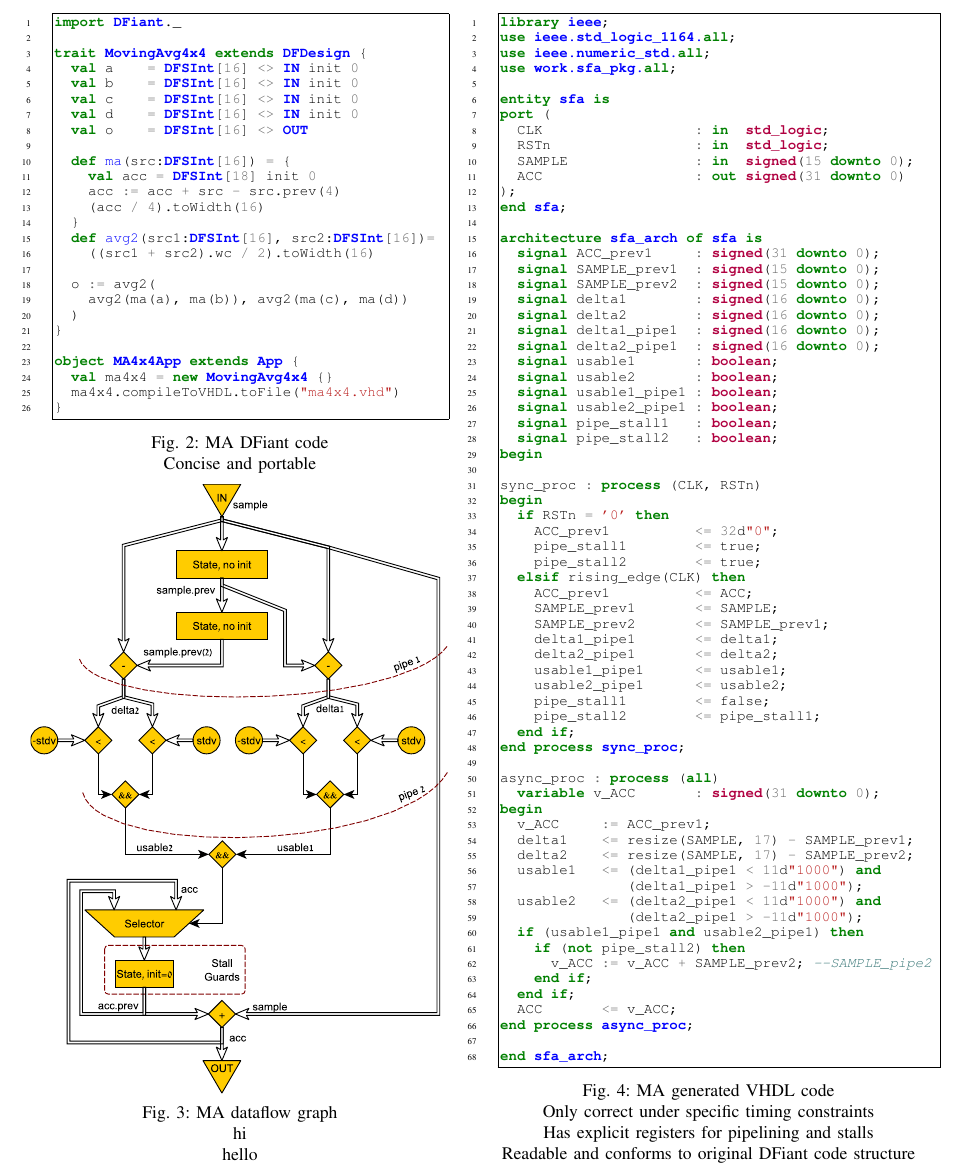
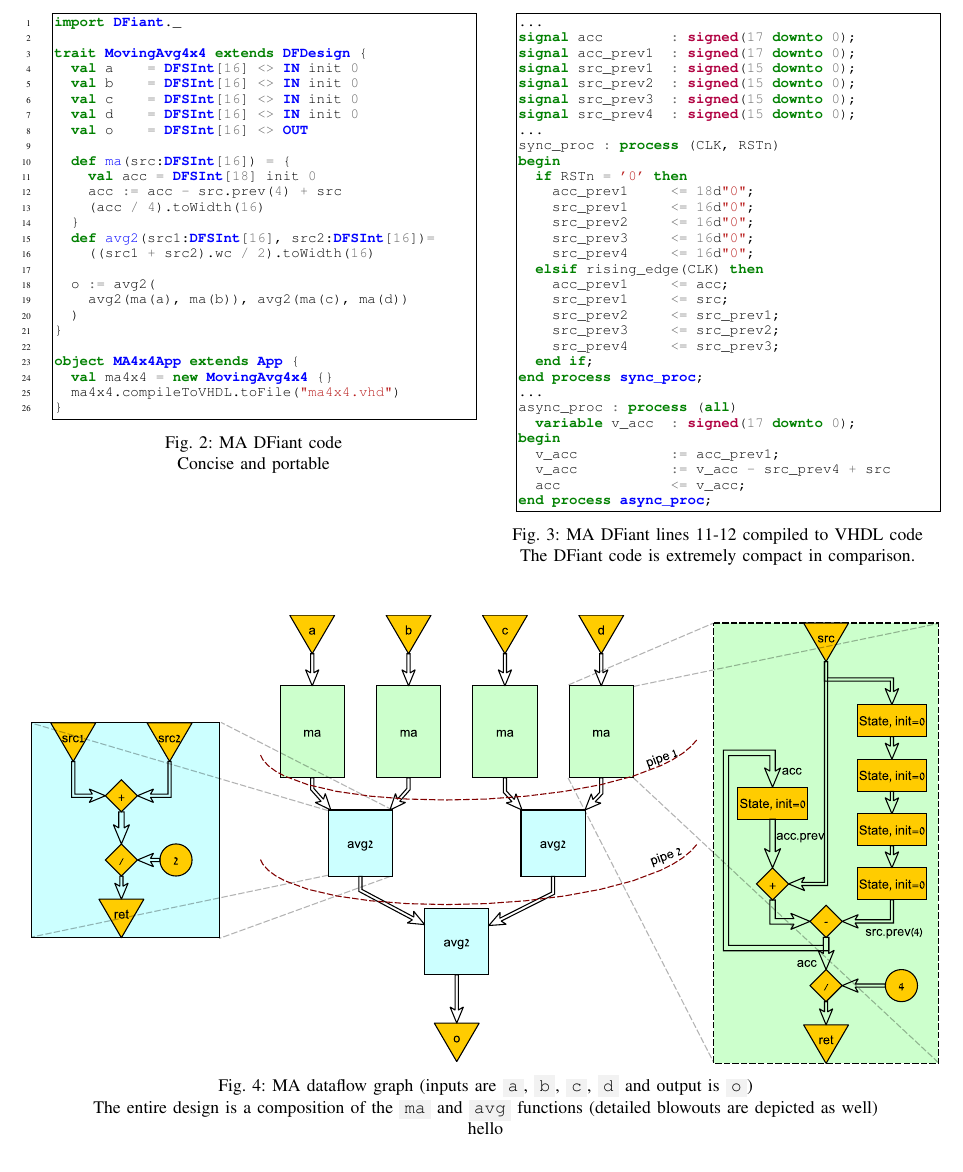
Before and after one commit to DFiantHDL/DFHDL, a LaTeX paper (doc/fpl2019/fpl2019.tex, which reads doc/fpl2019/dfiant.tex): part of page 5 of 7, cut so that both start at the same text. Compiled offline with pdfLaTeX; a missing font is replaced by an installed copy or a similar font; a LaTeX package or settings file that is missing is left out.

Commit message:
paper updates

```diff
--- a/doc/fpl2019/dfiant.tex
+++ b/doc/fpl2019/dfiant.tex
@@ -6,7 +6,7 @@ DFiant is a Scala library and thus possesses various rich type safe language con
 
 \begin{table*}[t!]
   \centering
-  \begin{minipage}[t][23cm][t]{0.46\linewidth}
+  \begin{minipage}[t][12cm][t]{0.49\linewidth}
     \centering
     \captionsetup{justification=centering}
     \begin{minted}[xleftmargin=1.5em,linenos,autogobble,tabsize=2,framesep=1pt, frame=single,fontsize=\fontsize{8}{9}\selectfont]{scala}
@@ -21,7 +21,7 @@ DFiant is a Scala library and thus possesses various rich type safe language con
 
 				def ma(src:DFSInt[16]) = {
 					val acc = DFSInt[18] init 0
-					acc := acc + src - src.prev(4)
+					acc := acc - src.prev(4) + src
 					(acc / 4).toWidth(16)
 				}
 				def avg2(src1:DFSInt[16], src2:DFSInt[16])=
@@ -39,107 +39,60 @@ DFiant is a Scala library and thus possesses various rich type safe language con
     \end{minted}
     \captionof{figure}{MA DFiant code \\ Concise and portable}
     \label{fig:MADFiant}
-    \vfill
-    \includegraphics[width=\linewidth]{graphics/ma.pdf}
-    \captionsetup{justification=centering}
-    \captionof{figure}{MA dataflow graph \\ hi \\ hello }
-		\label{fig:MADraw}
   \end{minipage}
   \hfill
-  \begin{minipage}[t][23cm][t]{0.51\linewidth}
+  \begin{minipage}[t][12cm][t]{0.49\linewidth}
     \centering
     \captionsetup{justification=centering}
-%\renewcommand\theFancyVerbLine{%
-%	\ifnum\value{FancyVerbLine}=2
-%	\setcounter{FancyVerbLine}{127}\ldots
-%	\else\ifnum\value{FancyVerbLine}=129
-%	\setcounter{FancyVerbLine}{187}\ldots
-%	\else\ifnum\value{FancyVerbLine}=190
-%	\setcounter{FancyVerbLine}{200}\ldots
-%	\else
-%	\arabic{FancyVerbLine}%
-%	\fi
-%	\fi
-%	\fi
-%}
-		\begin{minted}[xleftmargin=1.5em,linenos,autogobble,tabsize=2,framesep=1pt, frame=single,fontsize=\fontsize{8}{9}\selectfont]{vhdl}
-      library ieee;
-      use ieee.std_logic_1164.all;
-      use ieee.numeric_std.all;
-      use work.sfa_pkg.all;
-
-      entity sfa is
-      port (
-        CLK                  : in  std_logic;
-        RSTn                 : in  std_logic;
-        SAMPLE               : in  signed(15 downto 0);
-        ACC                  : out signed(31 downto 0)
-      );
-      end sfa;
-
-      architecture sfa_arch of sfa is
-        signal ACC_prev1     : signed(31 downto 0);
-        signal SAMPLE_prev1  : signed(15 downto 0);
-        signal SAMPLE_prev2  : signed(15 downto 0);
-        signal delta1        : signed(16 downto 0);
-        signal delta2        : signed(16 downto 0);
-        signal delta1_pipe1  : signed(16 downto 0);
-        signal delta2_pipe1  : signed(16 downto 0);
-        signal usable1       : boolean;
-        signal usable2       : boolean;
-        signal usable1_pipe1 : boolean;
-        signal usable2_pipe1 : boolean;
-        signal pipe_stall1   : boolean;
-        signal pipe_stall2   : boolean;
-      begin
-
-      sync_proc : process (CLK, RSTn)
-      begin
-        if RSTn = '0' then
-          ACC_prev1          <= 32d"0";
-          pipe_stall1        <= true;
-          pipe_stall2        <= true;
-        elsif rising_edge(CLK) then
-          ACC_prev1          <= ACC;
-          SAMPLE_prev1       <= SAMPLE;
-          SAMPLE_prev2       <= SAMPLE_prev1;
-          delta1_pipe1       <= delta1;
-          delta2_pipe1       <= delta2;
-          usable1_pipe1      <= usable1;
-          usable2_pipe1      <= usable2;
-          pipe_stall1        <= false;
-          pipe_stall2        <= pipe_stall1;
-        end if;
-      end process sync_proc;
-
-      async_proc : process (all)
-        variable v_ACC       : signed(31 downto 0);
-      begin
-        v_ACC     := ACC_prev1;
-        delta1    <= resize(SAMPLE, 17) - SAMPLE_prev1;
-        delta2    <= resize(SAMPLE, 17) - SAMPLE_prev2;
-        usable1   <= (delta1_pipe1 < 11d"1000") and
-                     (delta1_pipe1 > -11d"1000");
-        usable2   <= (delta2_pipe1 < 11d"1000") and
-                     (delta2_pipe1 > -11d"1000");
-        if (usable1_pipe1 and usable2_pipe1) then
-          if (not pipe_stall2) then
-            v_ACC := v_ACC + SAMPLE_prev2; --SAMPLE_pipe2
-          end if;
-        end if;
-        ACC       <= v_ACC;
-      end process async_proc;
-
-      end sfa_arch;
+		\begin{minted}[xleftmargin=1.5em,autogobble,tabsize=2,framesep=1pt, frame=single,fontsize=\fontsize{8}{9}\selectfont]{vhdl}
+			...
+			signal acc        : signed(17 downto 0);
+			signal acc_prev1  : signed(17 downto 0);
+			signal src_prev1  : signed(15 downto 0);
+			signal src_prev2  : signed(15 downto 0);
+			signal src_prev3  : signed(15 downto 0);
+			signal src_prev4  : signed(15 downto 0);
+			...
+			sync_proc : process (CLK, RSTn)
+			begin
+			  if RSTn = '0' then
+			    acc_prev1     <= 18d"0";
+			    src_prev1     <= 16d"0";
+			    src_prev2     <= 16d"0";
+			    src_prev3     <= 16d"0";
+			    src_prev4     <= 16d"0";
+			  elsif rising_edge(CLK) then
+			    acc_prev1     <= acc;
+			    src_prev1     <= src;
+			    src_prev2     <= src_prev1;
+			    src_prev3     <= src_prev2;
+			    src_prev4     <= src_prev3;
+			  end if;
+			end process sync_proc;
+			...
+			async_proc : process (all)
+			  variable v_acc  : signed(17 downto 0);
+			begin
+			  v_acc           := acc_prev1;
+				v_acc 		      := v_acc - src_prev4 + src
+			  acc             <= v_acc;
+			end process async_proc;
     \end{minted}
     \captionof{figure}{
-    	MA generated VHDL code \\
-    	Only correct under specific timing constraints \\
-    	Has explicit registers for pipelining and stalls \\
-    	Readable and conforms to original DFiant code structure
+    	MA DFiant lines 11-12 compiled to VHDL code \\
+    	The DFiant code is extremely compact in comparison.
     }
     \label{fig:MAVHDL}
   \end{minipage}
+  \vfill
+  \includegraphics[width=\linewidth]{graphics/ma.pdf}
+  \captionsetup{justification=centering}
+  \captionof{figure}{
+  	MA dataflow graph (inputs are \code{a}, \code{b}, \code{c}, \code{d} and output is \code{o}) \\
+  	The entire design is a composition of the \code{ma} and \code{avg} functions (detailed blowouts are depicted as well) \\
+  	hello
+  }
+\label{fig:MADraw}
 \end{table*}
 
 \subsection{Hello DFiant world!}
```
Also changed, not shown: doc/fpl2019/abstract.tex (+3 -3 lines), doc/fpl2019/fpl2019.tex (+0 -2 lines), doc/fpl2019/graphics/ma.pdf, 1 other file.
